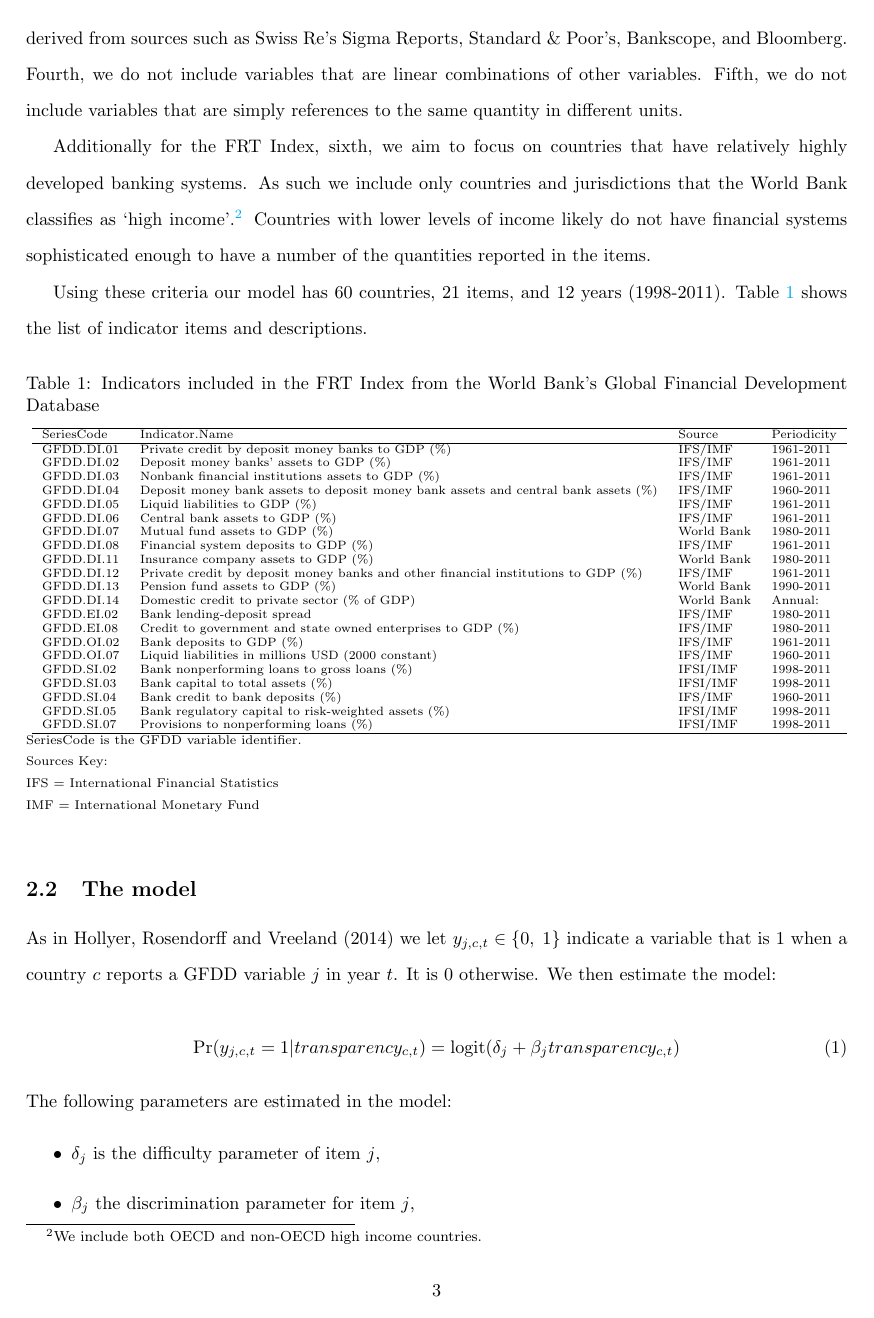
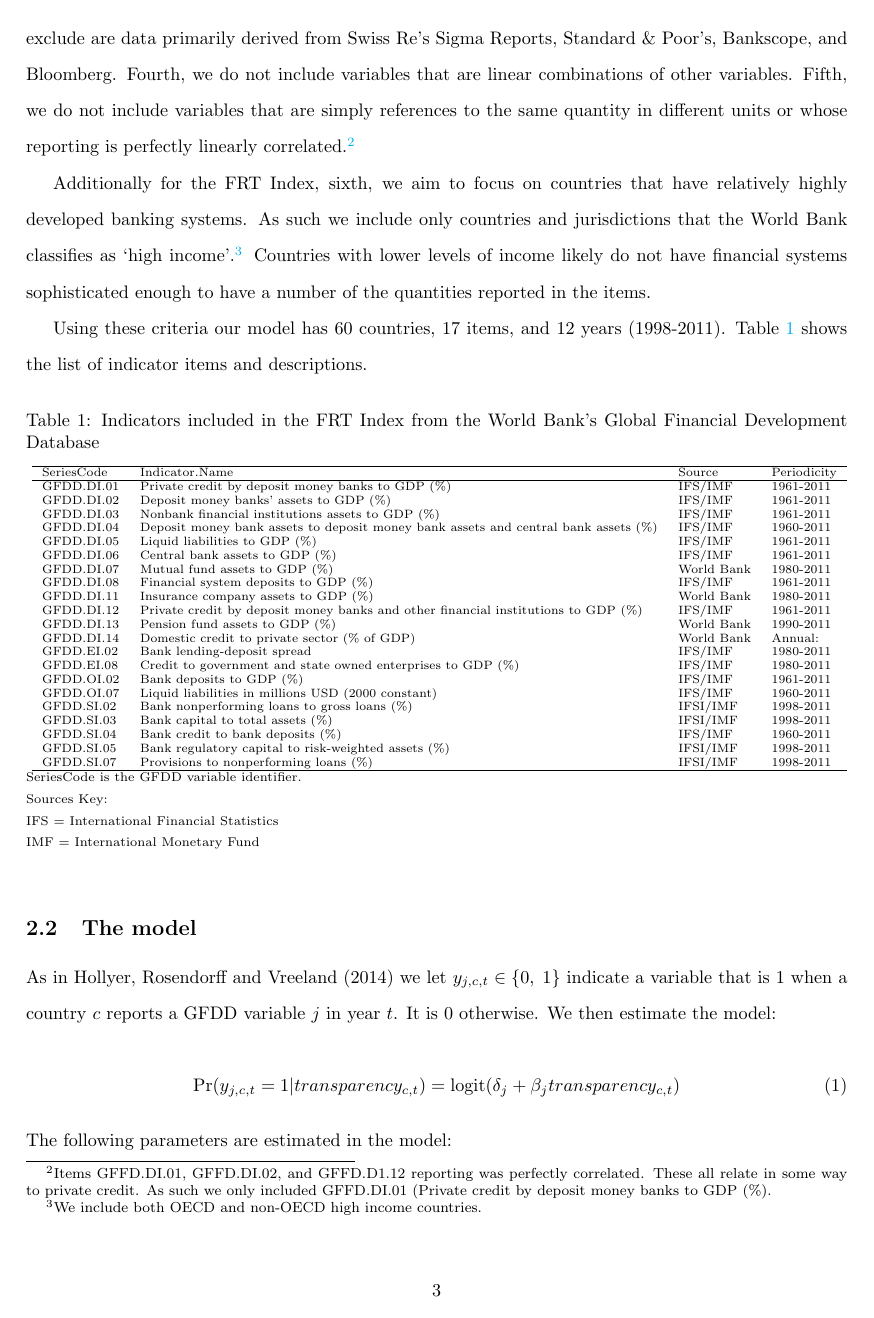
Before and after one commit to FGCH/FRTIndex, a LaTeX paper (paper/FRTIndexPaper.tex): page 3 of 8. Compiled offline with pdfLaTeX.

Commit message:
minor paper

```diff
--- a/paper/FRTIndexPaper.tex
+++ b/paper/FRTIndexPaper.tex
@@ -61,11 +61,11 @@ We treat financial regulatory transparency as an unobserved latent variable that
 
 \subsection{Included indicators}
 
-To measure financial supervisory transparency we first gather data on whether or not governments reported data on a subset of indicators that are included in the World Bank's GFDD. We follow Hollyer et al.`s \citeyearpar{Hollyer2014} criteria for inclusion of items and country-years. First, we only include indicators that are reported by at least one country for each year in the period 1998-2011. This gave us the greatest coverage of indicators that are comparable across countries. Second, we exclude all indicators that were explicitly gathered for only a subset of countries. As such we avoid including data where the primary source is the Bank for International Settlements. Third, we do not include any indicator that is from a non-governmental source. This included both indicators from World Bank sponsored surveys, such as the Global Financial Inclusion Survey and the Enterprise Survey. This also includes data primarily derived from sources such as Swiss Re's Sigma Reports, Standard \& Poor's, Bankscope, and Bloomberg. Fourth, we do not include variables that are linear combinations of other variables. Fifth, we do not include variables that are simply references to the same quantity in different units.
+To measure financial supervisory transparency we first gather data on whether or not governments reported data on a subset of indicators that are included in the World Bank's GFDD. We follow Hollyer et al.`s \citeyearpar{Hollyer2014} criteria for inclusion of items and country-years. First, we only include indicators that are reported by at least one country for each year in the period 1998-2011. This gave us the greatest coverage of indicators that are comparable across countries. Second, we exclude all indicators that were explicitly gathered for only a subset of countries. As such we avoid including data where the primary source is the Bank for International Settlements. Third, we do not include any indicator that is from a non-governmental source. This included both indicators from World Bank sponsored surveys, such as the Global Financial Inclusion Survey and the Enterprise Survey. Other non-government sources that we exclude are data primarily derived from Swiss Re's Sigma Reports, Standard \& Poor's, Bankscope, and Bloomberg. Fourth, we do not include variables that are linear combinations of other variables. Fifth, we do not include variables that are simply references to the same quantity in different units or whose reporting is perfectly linearly correlated.\footnote{Items GFFD.DI.01, GFFD.DI.02, and GFFD.D1.12 reporting was perfectly correlated. These all relate in some way to private credit. As such we only included GFFD.DI.01 (Private credit by deposit money banks to GDP (\%).}
 
 Additionally for the FRT Index, sixth, we aim to focus on countries that have relatively highly developed banking systems. As such we include only countries and jurisdictions that the World Bank classifies as `high income'.\footnote{We include both OECD and non-OECD high income countries.} Countries with lower levels of income likely do not have financial systems sophisticated enough to have a number of the quantities reported in the items.
 
-Using these criteria our model has 60 countries, 21 items, and 12 years (1998-2011). Table~\ref{IndTable} shows the list of indicator items and descriptions.
+Using these criteria our model has 60 countries, 17 items, and 12 years (1998-2011). Table~\ref{IndTable} shows the list of indicator items and descriptions.
 
 \begin{table}[ht]
     \caption{Indicators included in the FRT Index from the World Bank's Global Financial Development Database}
```
Also changed, not shown: paper/FRTIndexPaper.pdf, paper/FRTIndexPaper.tex (2 more changed lines).
